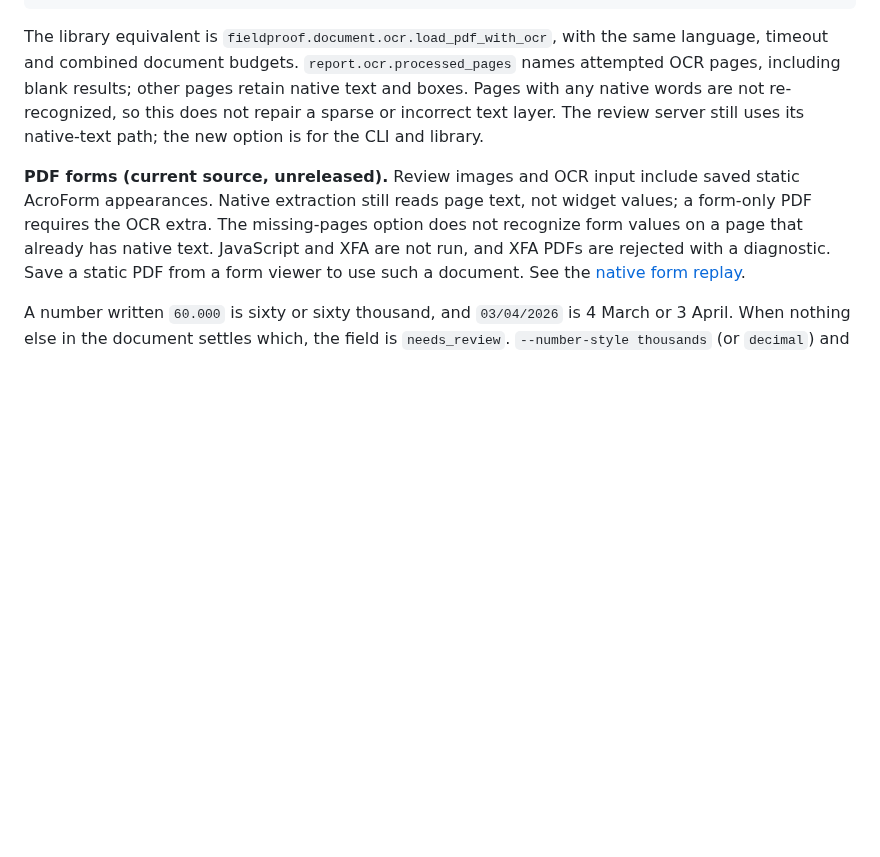
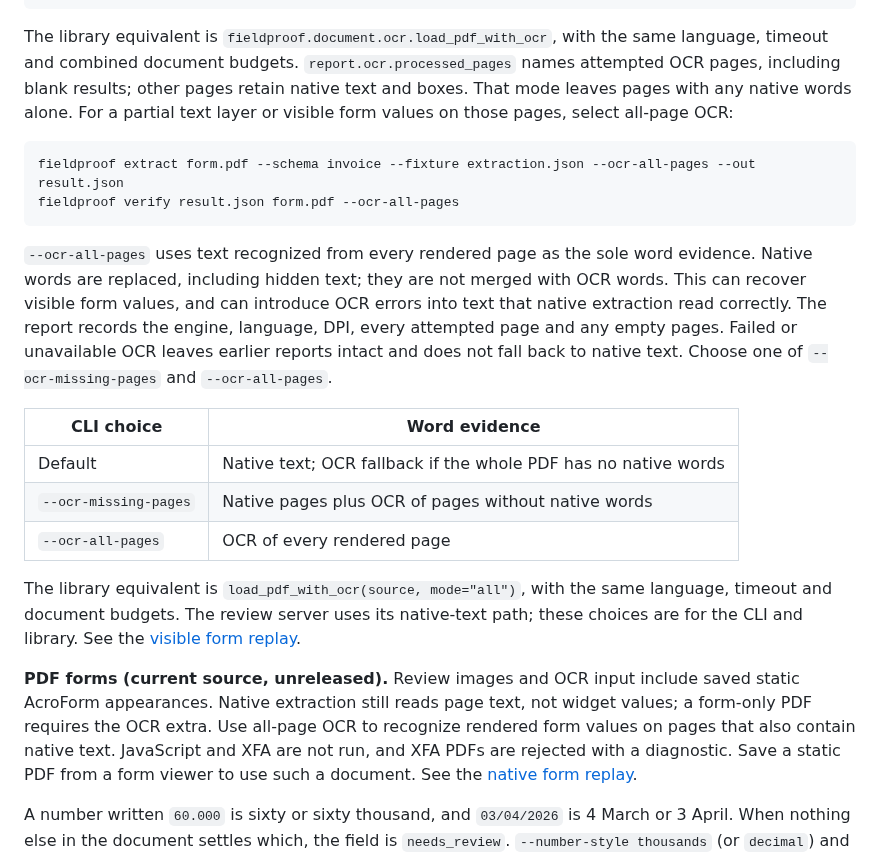
Before and after one commit to antonsoo/fieldproof, a Markdown page: docs/usage.md, the part around the change. GitHub-like rendering; blank space fills up the shorter version.

````diff
--- a/docs/usage.md
+++ b/docs/usage.md
@@ -34,14 +34,37 @@ fieldproof verify result.json mixed.pdf --ocr-missing-pages
 The library equivalent is `fieldproof.document.ocr.load_pdf_with_ocr`, with the
 same language, timeout and combined document budgets. `report.ocr.processed_pages`
 names attempted OCR pages, including blank results; other pages retain native
-text and boxes. Pages with any native words are not re-recognized, so this does
-not repair a sparse or incorrect text layer. The review server still uses its
-native-text path; the new option is for the CLI and library.
+text and boxes. That mode leaves pages with any native words alone. For a
+partial text layer or visible form values on those pages, select all-page OCR:
+
+```bash
+fieldproof extract form.pdf --schema invoice --fixture extraction.json --ocr-all-pages --out result.json
+fieldproof verify result.json form.pdf --ocr-all-pages
+```
+
+`--ocr-all-pages` uses text recognized from every rendered page as the sole
+word evidence. Native words are replaced, including hidden text; they are not
+merged with OCR words. This can recover visible form values, and can introduce
+OCR errors into text that native extraction read correctly. The report records
+the engine, language, DPI, every attempted page and any empty pages. Failed or
+unavailable OCR leaves earlier reports intact and does not fall back to native
+text. Choose one of `--ocr-missing-pages` and `--ocr-all-pages`.
+
+| CLI choice | Word evidence |
+| --- | --- |
+| Default | Native text; OCR fallback if the whole PDF has no native words |
+| `--ocr-missing-pages` | Native pages plus OCR of pages without native words |
+| `--ocr-all-pages` | OCR of every rendered page |
+
+The library equivalent is `load_pdf_with_ocr(source, mode="all")`, with the
+same language, timeout and document budgets. The review server uses its
+native-text path; these choices are for the CLI and library. See the
+[visible form replay](../studies/visible-form-ocr/README.md).
 
 **PDF forms (current source, unreleased).** Review images and OCR input include
 saved static AcroForm appearances. Native extraction still reads page text,
-not widget values; a form-only PDF requires the OCR extra. The missing-pages
-option does not recognize form values on a page that already has native text.
+not widget values; a form-only PDF requires the OCR extra. Use all-page OCR
+to recognize rendered form values on pages that also contain native text.
 JavaScript and XFA are not run, and XFA PDFs are rejected with a diagnostic.
 Save a static PDF from a form viewer to use such a document. See the
 [native form replay](../studies/form-appearances/README.md).
````
Also changed, not shown: CHANGELOG.md (+5 -0 lines), README.md (+5 -1 lines), studies/visible-form-ocr/README.md (added, +56 -0 lines), docs/assets/visible-form-ocr.png (added), 12 other files.
